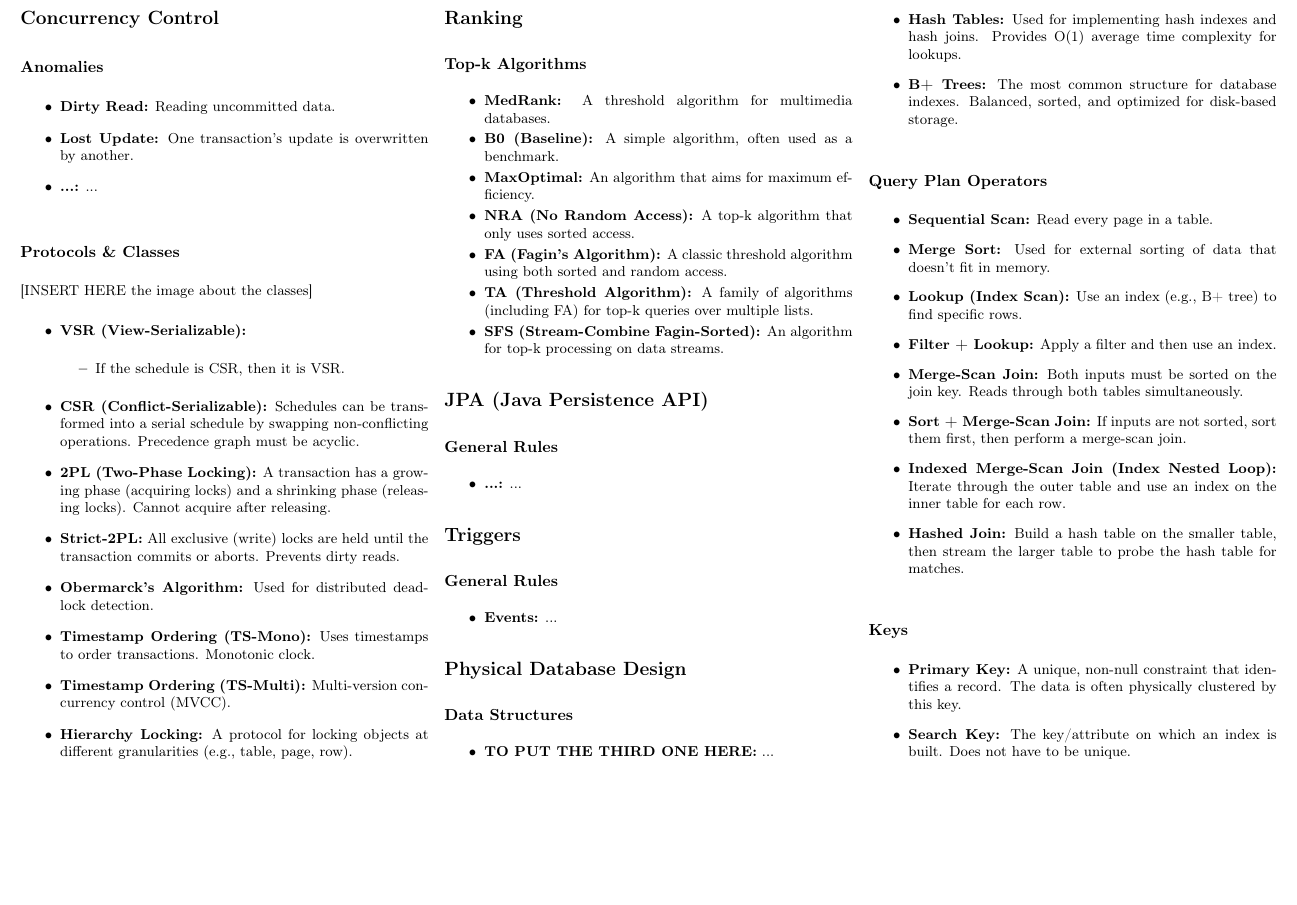
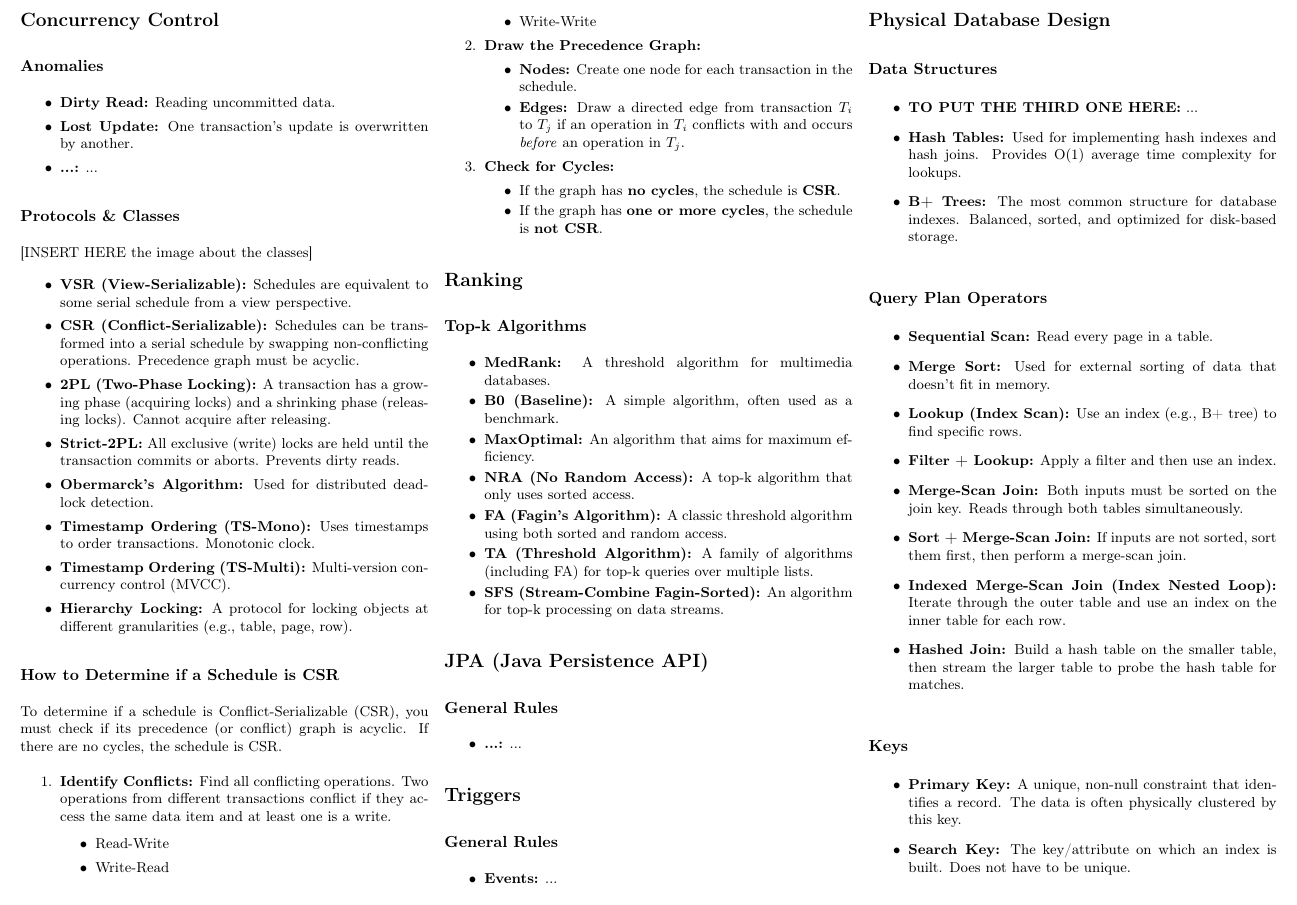
Before and after one commit to scamgi/db2-cheatsheet, a LaTeX document (main.tex, which reads sections/concurrency_control.tex): part of page 2 of 2, cut so that both start at the same text. Compiled offline with pdfLaTeX.

Commit message:
feat: add guide to understand if a schedule is CSR

```diff
--- a/sections/concurrency_control.tex
+++ b/sections/concurrency_control.tex
@@ -12,10 +12,7 @@
 \subsection*{Protocols \& Classes}
 [INSERT HERE the image about the classes]
 \begin{itemize}
-    \item \textbf{VSR (View-Serializable):}
-    \begin{itemize}
-        \item If the schedule is CSR, then it is VSR.
-    \end{itemize}
+    \item \textbf{VSR (View-Serializable):} Schedules are equivalent to some serial schedule from a view perspective.
     \item \textbf{CSR (Conflict-Serializable):} Schedules can be transformed into a serial schedule by swapping non-conflicting operations. Precedence graph must be acyclic.
     \item \textbf{2PL (Two-Phase Locking):} A transaction has a growing phase (acquiring locks) and a shrinking phase (releasing locks). Cannot acquire after releasing.
     \item \textbf{Strict-2PL:} All exclusive (write) locks are held until the transaction commits or aborts. Prevents dirty reads.
@@ -24,3 +21,27 @@
     \item \textbf{Timestamp Ordering (TS-Multi):} Multi-version concurrency control (MVCC).
     \item \textbf{Hierarchy Locking:} A protocol for locking objects at different granularities (e.g., table, page, row).
 \end{itemize}
+
+\subsection*{How to Determine if a Schedule is CSR}
+To determine if a schedule is Conflict-Serializable (CSR), you must check if its precedence (or conflict) graph is acyclic. If there are no cycles, the schedule is CSR.
+
+\begin{enumerate}
+    \item \textbf{Identify Conflicts:} Find all conflicting operations. Two operations from different transactions conflict if they access the same data item and at least one is a write.
+    \begin{itemize}
+        \item Read-Write
+        \item Write-Read
+        \item Write-Write
+    \end{itemize}
+
+    \item \textbf{Draw the Precedence Graph:}
+    \begin{itemize}
+        \item \textbf{Nodes:} Create one node for each transaction in the schedule.
+        \item \textbf{Edges:} Draw a directed edge from transaction \textbf{$T_i$} to \textbf{$T_j$} if an operation in $T_i$ conflicts with and occurs \textit{before} an operation in $T_j$.
+    \end{itemize}
+
+    \item \textbf{Check for Cycles:}
+    \begin{itemize}
+        \item If the graph has \textbf{no cycles}, the schedule is \textbf{CSR}.
+        \item If the graph has \textbf{one or more cycles}, the schedule is \textbf{not CSR}.
+    \end{itemize}
+\end{enumerate}
```
